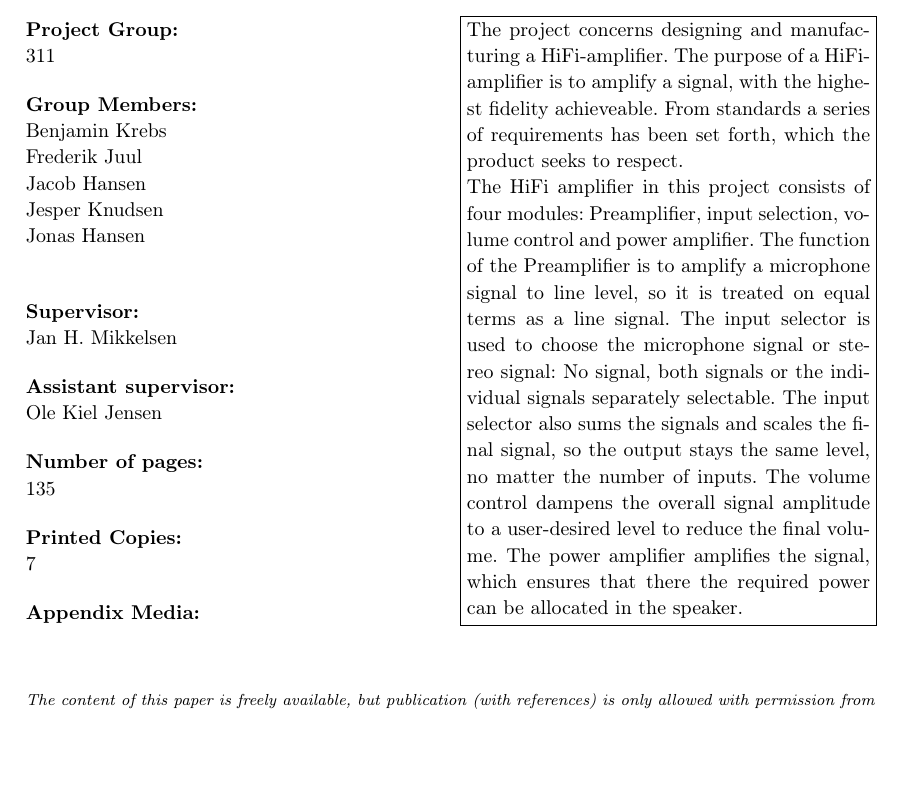
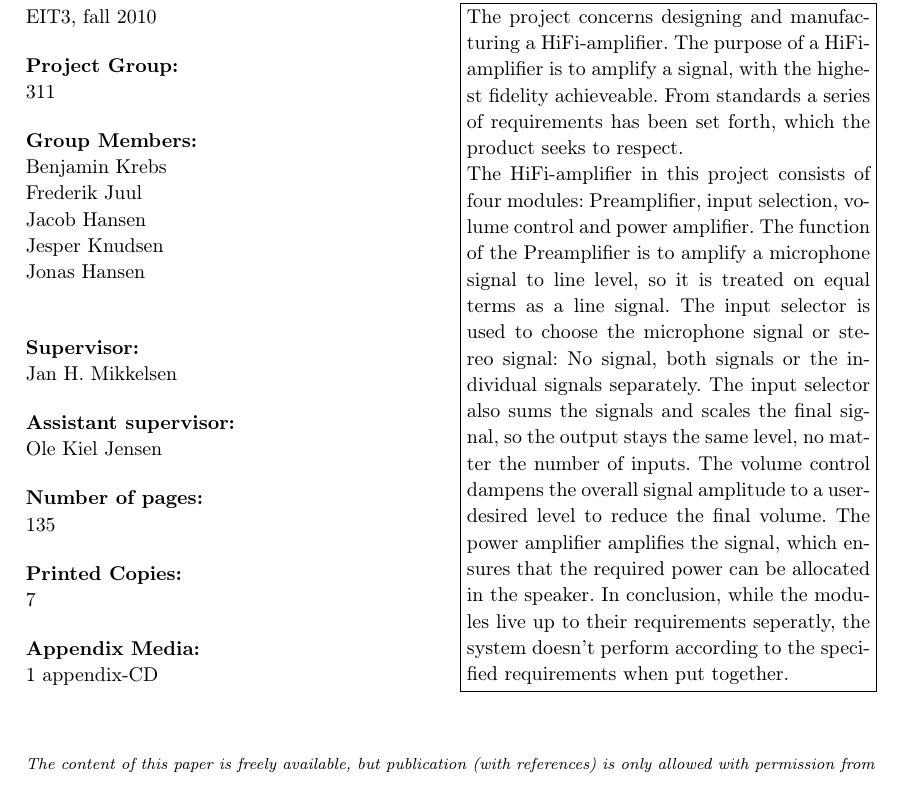
Before and after one commit to stillhunger/aau-eit-p3-2010, a LaTeX thesis (rapport/rapport.tex, which reads rapport/forside/synopsisside.tex): part of page 4 of 135, cut so that both start at the same text. Compiled offline with pdfLaTeX.

```diff
--- a/rapport/forside/synopsisside.tex
+++ b/rapport/forside/synopsisside.tex
@@ -45,16 +45,16 @@
 \textbf{Finished:\\}
 21/12-2010
 \\
-\textbf{Synopsis:}
-}
+\textbf{Synopsis:}}
 
 \fbox{\begin{minipage}{2.8in}
 The project concerns designing and manufacturing a HiFi-amplifier. The purpose of a HiFi-amplifier is to amplify a signal, with the highest fidelity achieveable. From standards a series of requirements has been set forth, which the product seeks to respect.
 
-The HiFi amplifier in this project consists of four modules: Preamplifier, input selection, volume control and power amplifier. The function of the Preamplifier is to amplify a microphone signal to line level, so it is treated on equal terms as a line signal.
-The input selector is used to choose the microphone signal or stereo signal: No signal, both signals or the individual signals separately selectable. The input selector also sums the signals and scales the final signal, so the output stays the same level, no matter the number of inputs.
+The HiFi-amplifier in this project consists of four modules: Preamplifier, input selection, volume control and power amplifier. The function of the Preamplifier is to amplify a microphone signal to line level, so it is treated on equal terms as a line signal.
+The input selector is used to choose the microphone signal or stereo signal: No signal, both signals or the individual signals separately. The input selector also sums the signals and scales the final signal, so the output stays the same level, no matter the number of inputs.
 The volume control dampens the overall signal amplitude to a user-desired level to reduce the final volume.
-The power amplifier amplifies the signal, which ensures that there the required power can be allocated in the speaker.
+The power amplifier amplifies the signal, which ensures that the required power can be allocated in the speaker.
+In conclusion, while the modules live up to their requirements seperatly, the system doesn't perform according to the specified requirements when put together.
 \end{minipage}}
 \newline
 \end{multicols}
```
